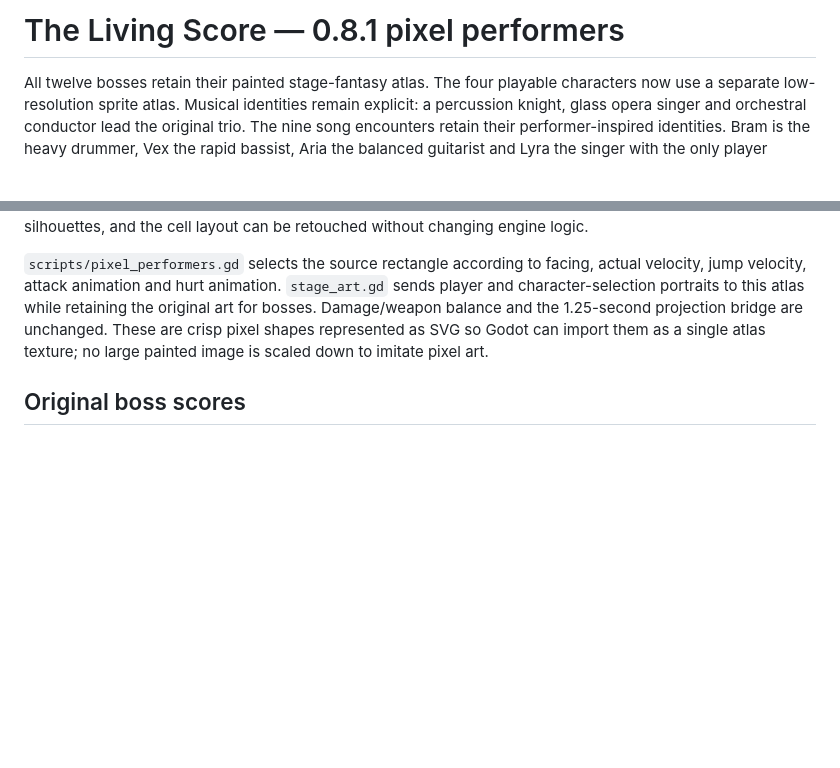
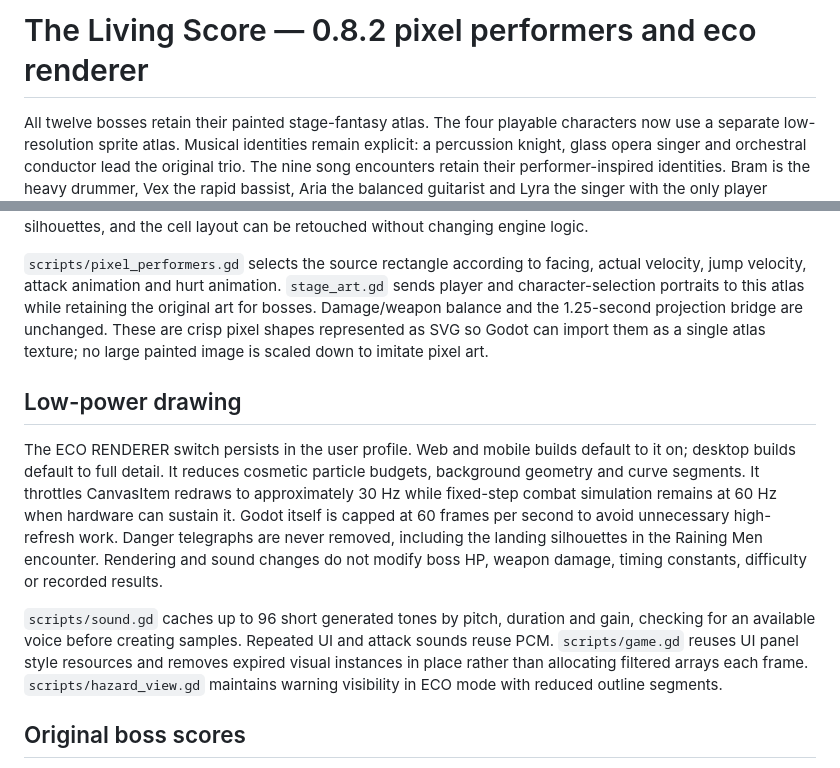
Before and after one commit to Unborne-Fetus/Rhapsody-Allegro, a Markdown page: docs/STAGE_ART_AND_AUDIO.md, 2 parts joined by grey strips. Drawn GitHub-style; blank space fills up the shorter version.

Commit message:
Describe renderer fast-paths and fixed-step gameplay behavior

```diff
--- a/docs/STAGE_ART_AND_AUDIO.md
+++ b/docs/STAGE_ART_AND_AUDIO.md
@@ -1,4 +1,4 @@
-# The Living Score — 0.8.1 pixel performers
+# The Living Score — 0.8.2 pixel performers and eco renderer
 
 All twelve bosses retain their painted stage-fantasy atlas. The four playable characters now use a separate low-resolution sprite atlas. Musical identities remain explicit: a percussion knight, glass opera singer and orchestral conductor lead the original trio. The nine song encounters retain their performer-inspired identities. Bram is the heavy drummer, Vex the rapid bassist, Aria the balanced guitarist and Lyra the singer with the only player sound-wave projectiles. Existing character stats and combat shapes remain intact.
 
@@ -14,6 +14,12 @@ Create one transparent 4×4 production sprite atlas in cohesive detailed hand-pa
 
 `scripts/pixel_performers.gd` selects the source rectangle according to facing, actual velocity, jump velocity, attack animation and hurt animation. `stage_art.gd` sends player and character-selection portraits to this atlas while retaining the original art for bosses. Damage/weapon balance and the 1.25-second projection bridge are unchanged. These are crisp pixel shapes represented as SVG so Godot can import them as a single atlas texture; no large painted image is scaled down to imitate pixel art.
 
+## Low-power drawing
+
+The ECO RENDERER switch persists in the user profile. Web and mobile builds default to it on; desktop builds default to full detail. It reduces cosmetic particle budgets, background geometry and curve segments. It throttles CanvasItem redraws to approximately 30 Hz while fixed-step combat simulation remains at 60 Hz when hardware can sustain it. Godot itself is capped at 60 frames per second to avoid unnecessary high-refresh work. Danger telegraphs are never removed, including the landing silhouettes in the Raining Men encounter. Rendering and sound changes do not modify boss HP, weapon damage, timing constants, difficulty or recorded results.
+
+`scripts/sound.gd` caches up to 96 short generated tones by pitch, duration and gain, checking for an available voice before creating samples. Repeated UI and attack sounds reuse PCM. `scripts/game.gd` reuses UI panel style resources and removes expired visual instances in place rather than allocating filtered arrays each frame. `scripts/hazard_view.gd` maintains warning visibility in ECO mode with reduced outline segments.
+
 ## Original boss scores
 
 `tools/compose_boss_music.py` composes and renders twelve original sixteen-bar stereo loops, with twelve synchronized intensity stems. Each has a distinct root, tempo, motif and instrumentation drawn from orchestral, glass, funk, rock, metal, gospel, dance, jazz, disco or soul arrangements. There are no commercial recordings, samples, vocals or quotations from the named songs. Rebuilding these assets requires NumPy and ffmpeg; game runtime requires neither.
```
